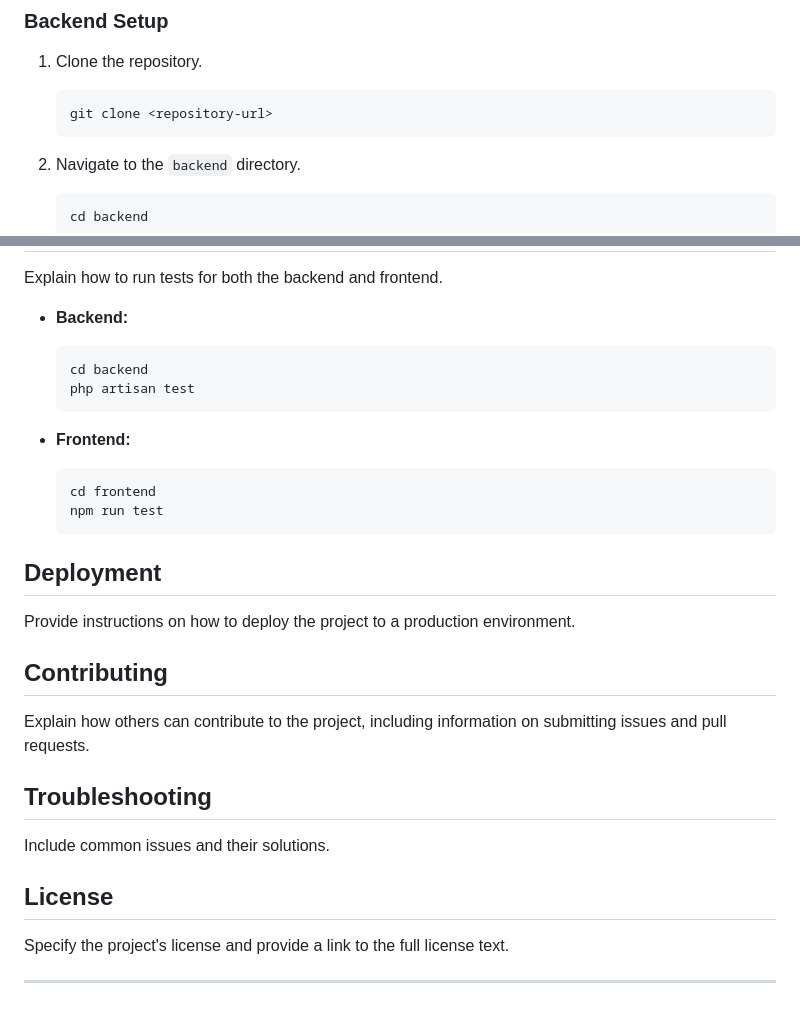
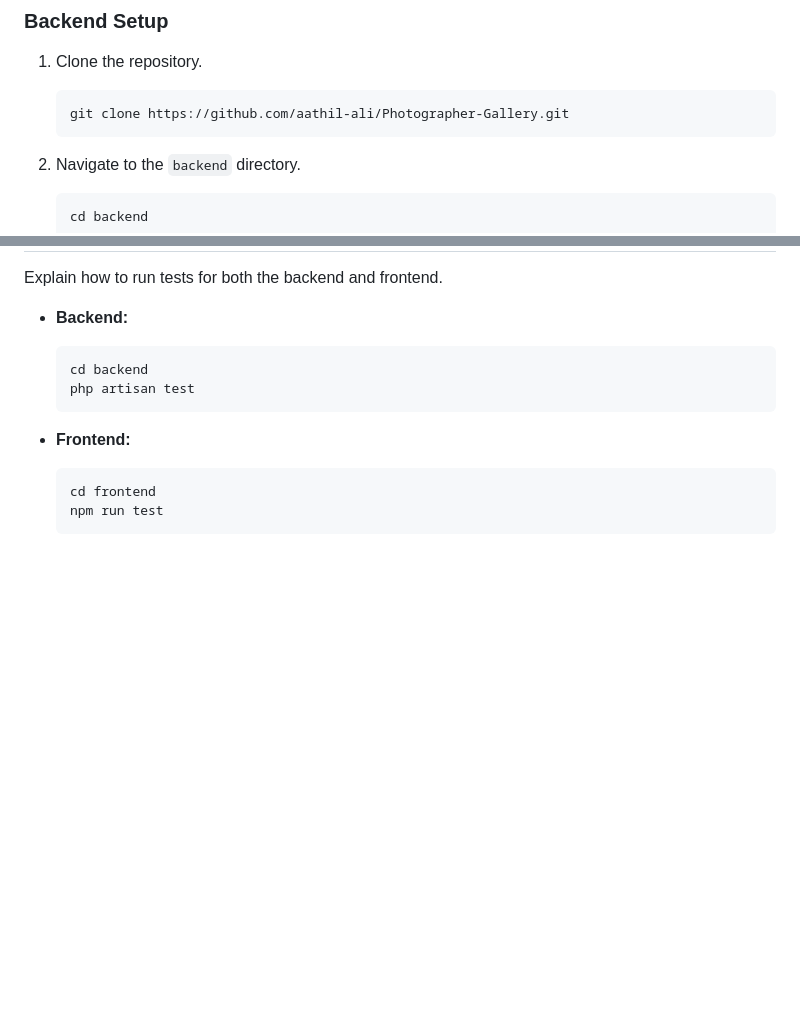
Before and after one commit to aathil-ali/Photographer-Gallery, a Markdown page: README.md, 2 parts joined by grey strips. Drawn GitHub-style; blank space fills up the shorter version.

````diff
--- a/README.md
+++ b/README.md
@@ -84,7 +84,7 @@ Explain the structure of the `frontend` folder. Highlight key directories and fi
 
 1. Clone the repository.
    ```bash
-   git clone <repository-url>
+   git clone https://github.com/aathil-ali/Photographer-Gallery.git
    ```
 
 2. Navigate to the `backend` directory.
@@ -161,21 +161,3 @@ Explain how to run tests for both the backend and frontend.
   cd frontend
   npm run test
   ```
-
-## Deployment
-
-Provide instructions on how to deploy the project to a production environment.
-
-## Contributing
-
-Explain how others can contribute to the project, including information on submitting issues and pull requests.
-
-## Troubleshooting
-
-Include common issues and their solutions.
-
-## License
-
-Specify the project's license and provide a link to the full license text.
-
----
````
